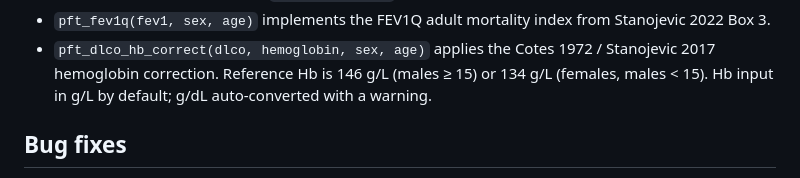
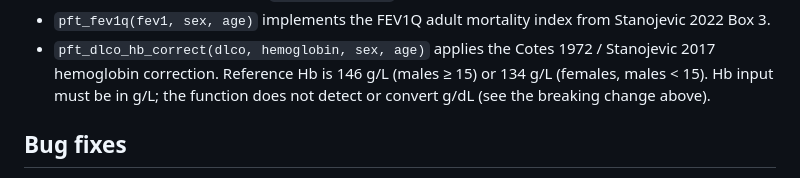
Before and after one commit to overdodactyl/pft, a Markdown page: NEWS.md, the part around the change. Rendered like a GitHub page.

Commit message:
docs(news): drop stale g/dL auto-conversion claim
The "New features" subsection still claimed pft_dlco_hb_correct()
auto-converts g/dL with a warning. The breaking-change block at the
top of the same NEWS file already removed that behavior; the stray
old wording was internally contradictory.

```diff
--- a/NEWS.md
+++ b/NEWS.md
@@ -142,7 +142,8 @@
 * `pft_dlco_hb_correct(dlco, hemoglobin, sex, age)` applies the
   Cotes 1972 / Stanojevic 2017 hemoglobin correction. Reference Hb
   is 146 g/L (males ≥ 15) or 134 g/L (females, males < 15). Hb input
-  in g/L by default; g/dL auto-converted with a warning.
+  must be in g/L; the function does not detect or convert g/dL (see
+  the breaking change above).
 
 ## Bug fixes
 
```
